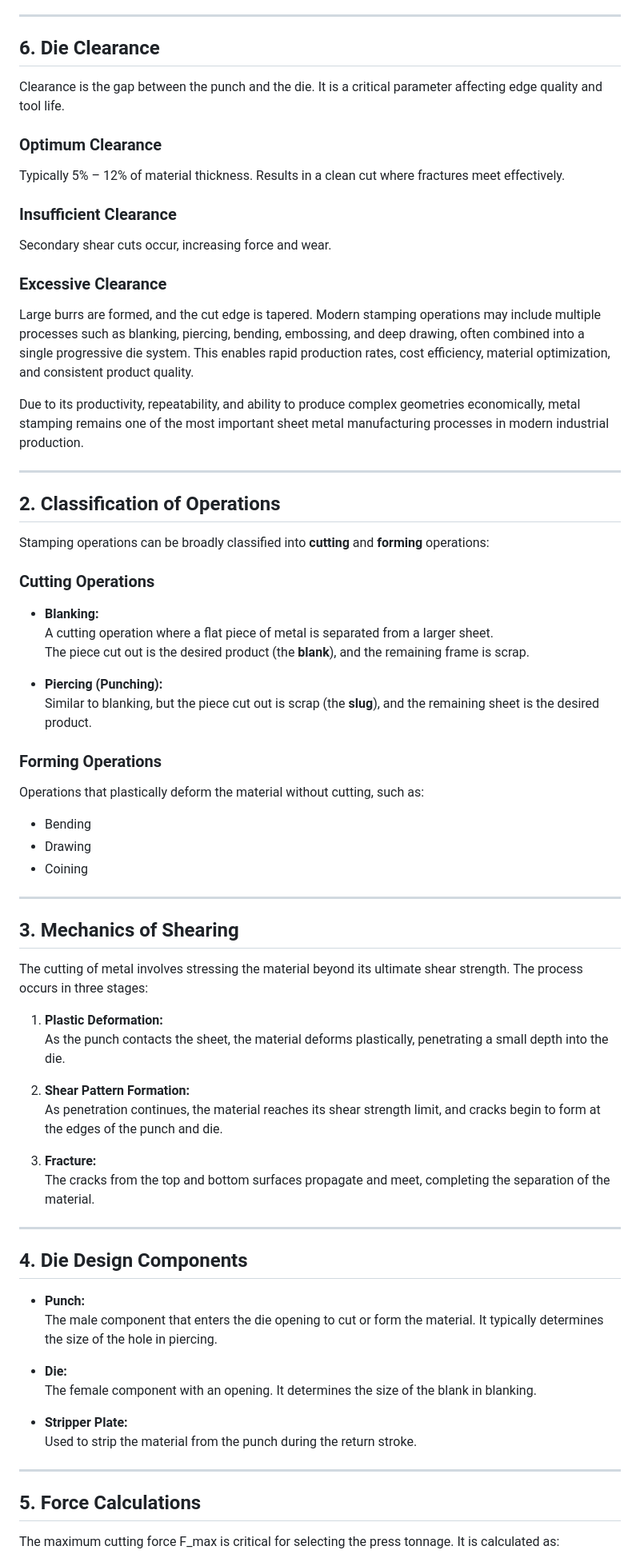
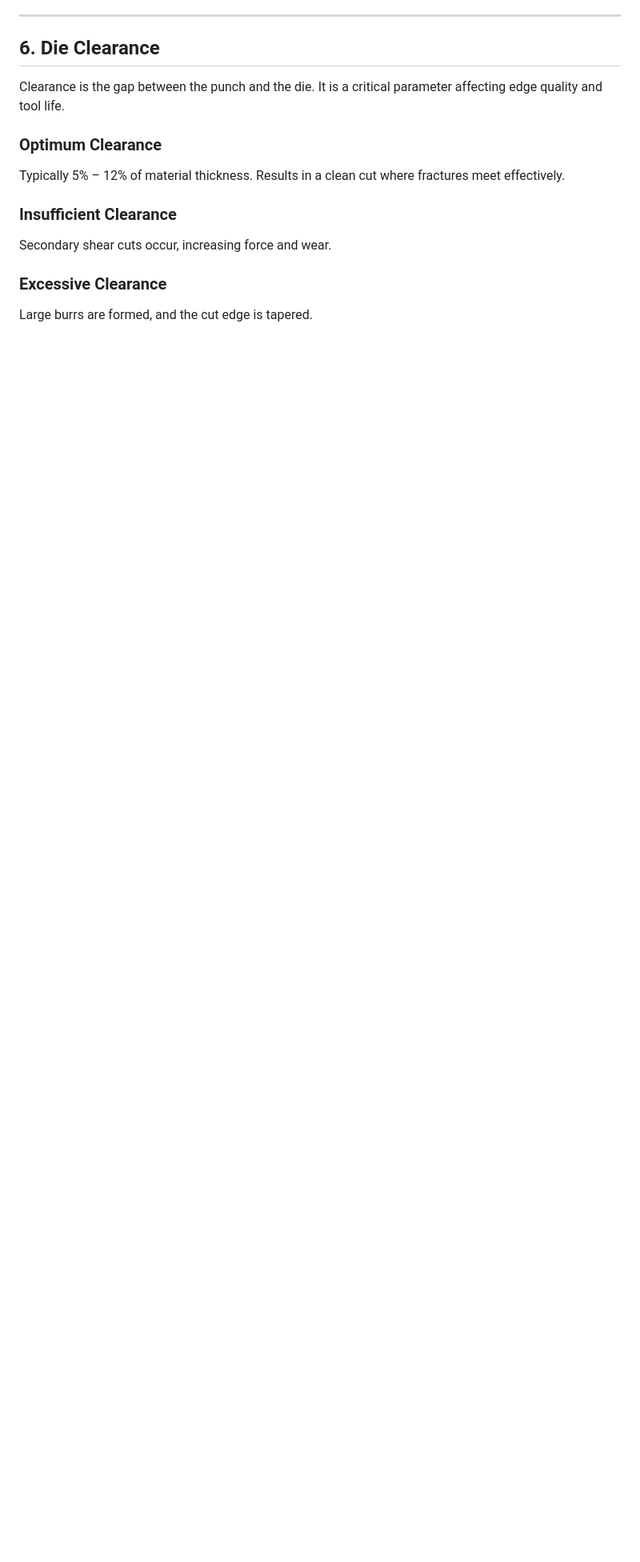
Before and after one commit to virtual-labs/exp-stamping-processes-dei, a Markdown page: experiment/theory.md, the part around one of its changes. Shown at 80% size. GitHub-like rendering; blank space fills up the shorter version.

```diff
--- a/experiment/theory.md
+++ b/experiment/theory.md
@@ -123,64 +114,3 @@ Secondary shear cuts occur, increasing force and wear.
 ### **Excessive Clearance**
 
 Large burrs are formed, and the cut edge is tapered.
-Modern stamping operations may include multiple processes such as blanking, piercing, bending, embossing, and deep drawing, often combined into a single progressive die system. This enables rapid production rates, cost efficiency, material optimization, and consistent product quality.
-
-Due to its productivity, repeatability, and ability to produce complex geometries economically, metal stamping remains one of the most important sheet metal manufacturing processes in modern industrial production.
-
----
-
-## 2. Classification of Operations
-
-Stamping operations can be broadly classified into **cutting** and **forming** operations:
-
-### Cutting Operations
-
-- **Blanking:**
-  A cutting operation where a flat piece of metal is separated from a larger sheet.
-  The piece cut out is the desired product (the **blank**), and the remaining frame is scrap.
-
-- **Piercing (Punching):**
-  Similar to blanking, but the piece cut out is scrap (the **slug**), and the remaining sheet is the desired product.
-
-### Forming Operations
-
-Operations that plastically deform the material without cutting, such as:
-
-- Bending
-- Drawing
-- Coining
-
----
-
-## 3. Mechanics of Shearing
-
-The cutting of metal involves stressing the material beyond its ultimate shear strength. The process occurs in three stages:
-
-1. **Plastic Deformation:**
-   As the punch contacts the sheet, the material deforms plastically, penetrating a small depth into the die.
-
-2. **Shear Pattern Formation:**
-   As penetration continues, the material reaches its shear strength limit, and cracks begin to form at the edges of the punch and die.
-
-3. **Fracture:**
-   The cracks from the top and bottom surfaces propagate and meet, completing the separation of the material.
-
----
-
-## 4. Die Design Components
-
-- **Punch:**
-  The male component that enters the die opening to cut or form the material. It typically determines the size of the hole in piercing.
-
-- **Die:**
-  The female component with an opening. It determines the size of the blank in blanking.
-
-- **Stripper Plate:**
-  Used to strip the material from the punch during the return stroke.
-
----
-
-## 5. Force Calculations
-
-The maximum cutting force F_max is critical for selecting the press tonnage. It is calculated as:
-
```
Also changed, not shown: other parts of experiment/theory.md (+0 -43 lines).
